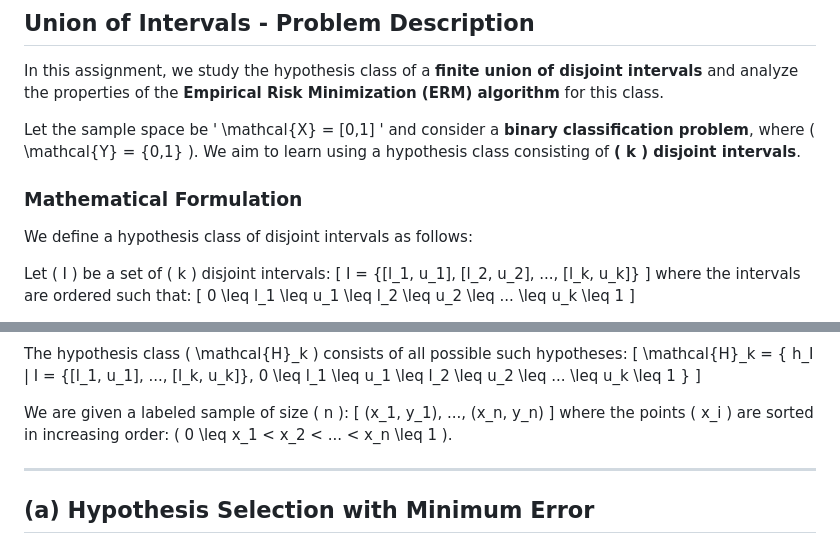
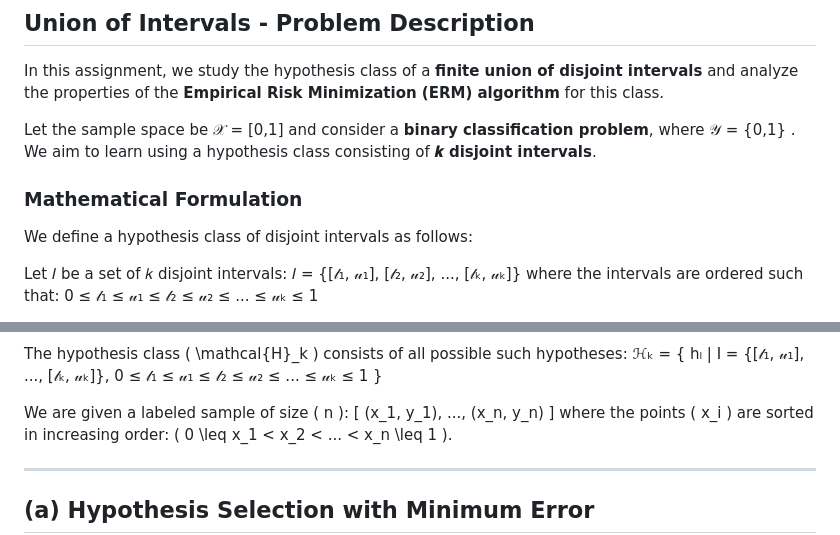
Before and after one commit to edenbuky/UnionOfIntervals, a Markdown page: docs/Results.md, 2 parts joined by grey strips. GitHub-like rendering.

```diff
--- a/docs/Results.md
+++ b/docs/Results.md
@@ -4,13 +4,13 @@
 
 In this assignment, we study the hypothesis class of a **finite union of disjoint intervals** and analyze the properties of the **Empirical Risk Minimization (ERM) algorithm** for this class.
 
-Let the sample space be ' \mathcal{X} = [0,1] ' and consider a **binary classification problem**, where \( \mathcal{Y} = \{0,1\} \). We aim to learn using a hypothesis class consisting of **\( k \) disjoint intervals**.
+Let the sample space be 𝒳 = [0,1] and consider a **binary classification problem**, where 𝒴 = \{0,1\} . We aim to learn using a hypothesis class consisting of **𝒌 disjoint intervals**.
 
 ### **Mathematical Formulation**
 We define a hypothesis class of disjoint intervals as follows:
 
-Let \( I \) be a set of \( k \) disjoint intervals:
-\[ I = \{[l_1, u_1], [l_2, u_2], ..., [l_k, u_k]\} \]
+Let 𝐼 be a set of  𝑘 disjoint intervals:
+𝐼 = \{[𝓁₁, 𝓊₁], [𝓁₂, 𝓊₂], ..., [𝓁ₖ, 𝓊ₖ]\}
 where the intervals are ordered such that:
-\[ 0 \leq l_1 \leq u_1 \leq l_2 \leq u_2 \leq ... \leq u_k \leq 1 \]
+0 ≤ 𝓁₁ ≤ 𝓊₁ ≤ 𝓁₂ ≤ 𝓊₂ ≤ ... ≤ 𝓊ₖ ≤ 1
 
@@ -19,6 +20,6 @@ For each such set \( I \), define the corresponding hypothesis function:
 
 The hypothesis class \( \mathcal{H}_k \) consists of all possible such hypotheses:
-\[ \mathcal{H}_k = \{ h_I | I = \{[l_1, u_1], ..., [l_k, u_k]\}, 0 \leq l_1 \leq u_1 \leq l_2 \leq u_2 \leq ... \leq u_k \leq 1 \} \]
+ℋₖ = \{ hₗ | I = \{[𝓁₁, 𝓊₁], ..., [𝓁ₖ, 𝓊ₖ]\}, 0 ≤ 𝓁₁ ≤ 𝓊₁ ≤ 𝓁₂ ≤ 𝓊₂ ≤ ... ≤ 𝓊ₖ ≤ 1 \}
 
 We are given a labeled sample of size \( n \):
 \[ (x_1, y_1), ..., (x_n, y_n) \]
```
Also changed, not shown: other parts of docs/Results.md (+3 -2 lines).
